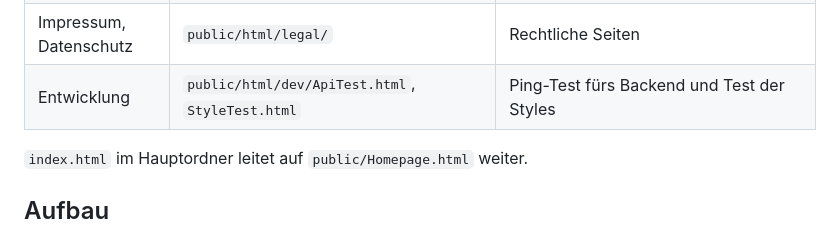
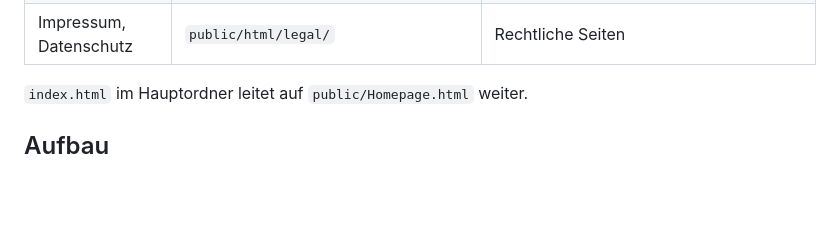
Before and after one commit to tipprunde-team/tipprunde-web, a Markdown page: README.md, the part around the change. GitHub-like rendering; blank space fills up the shorter version.

Commit message:
docs: README und Styleguide ohne Testseiten

```diff
--- a/README.md
+++ b/README.md
@@ -27,7 +27,6 @@ Das Backend läuft auf einem Eco-Dyno und schläft nach 30 Minuten ohne Aufruf e
 | Spieltag | `public/html/matchday/Matchday.html` | Spiele einer Gruppe ansehen und tippen, Punkte je Spiel und Summe des Spieltags (`?groupId=…`) |
 | Rangliste | `public/html/ranking/Ranking.html` | Gesamtrangliste der Gruppe; auf dem Handy Platz, Name, Gesamt, ab 768 px zusätzlich exakte Tipps (`?groupId=…`) |
 | Impressum, Datenschutz | `public/html/legal/` | Rechtliche Seiten |
-| Entwicklung | `public/html/dev/ApiTest.html`, `StyleTest.html` | Ping-Test fürs Backend und Test der Styles |
 
 `index.html` im Hauptordner leitet auf `public/Homepage.html` weiter.
 
```
Also changed, not shown: docs/styleguide.md (+1 -1 lines).
